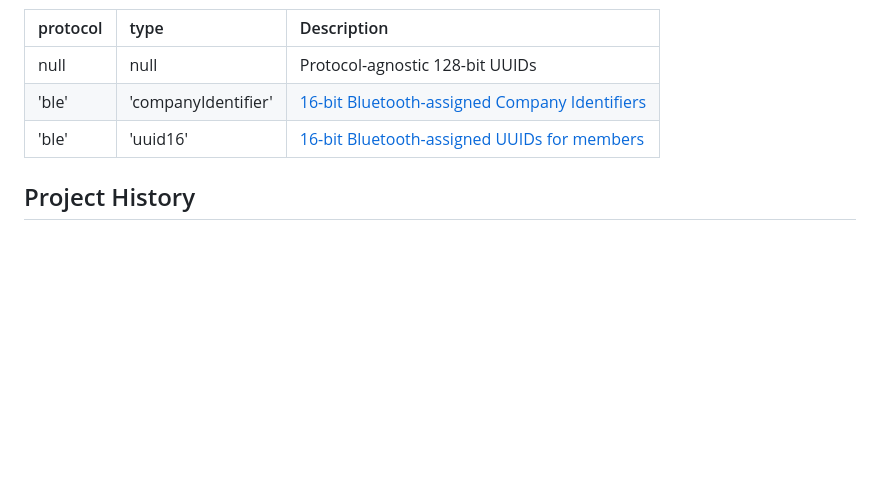
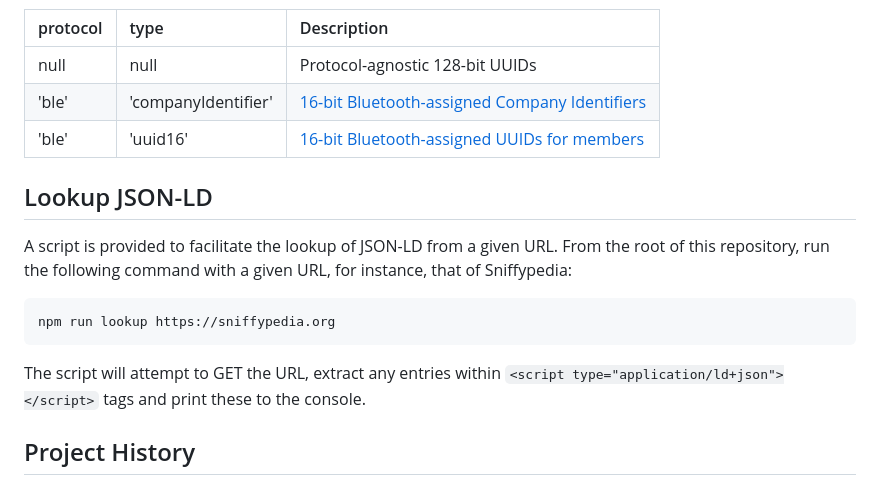
Before and after one commit to reelyactive/sniffypedia, a Markdown page: README.md, the part around the change. Drawn GitHub-style; blank space fills up the shorter version.

Commit message:
Added lookup script documentation

```diff
--- a/README.md
+++ b/README.md
@@ -55,6 +55,16 @@ The Sniffypedia index includes:
 | 'ble'    | 'uuid16'            | [16-bit Bluetooth-assigned UUIDs for members](https://www.bluetooth.com/specifications/assigned-numbers/16-bit-uuids-for-members) |
 
 
+Lookup JSON-LD
+--------------
+
+A script is provided to facilitate the lookup of JSON-LD from a given URL.  From the root of this repository, run the following command with a given URL, for instance, that of Sniffypedia:
+
+    npm run lookup https://sniffypedia.org
+
+The script will attempt to GET the URL, extract any entries within `<script type="application/ld+json"></script>` tags and print these to the console.
+
+
 Project History
 ---------------
 
```
